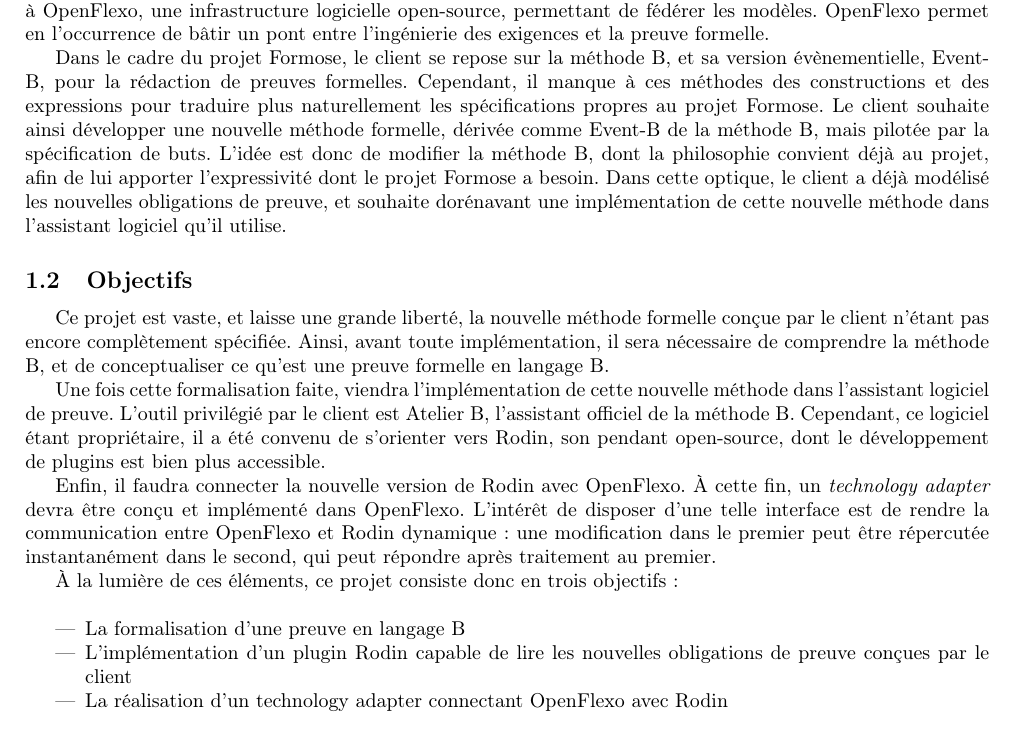
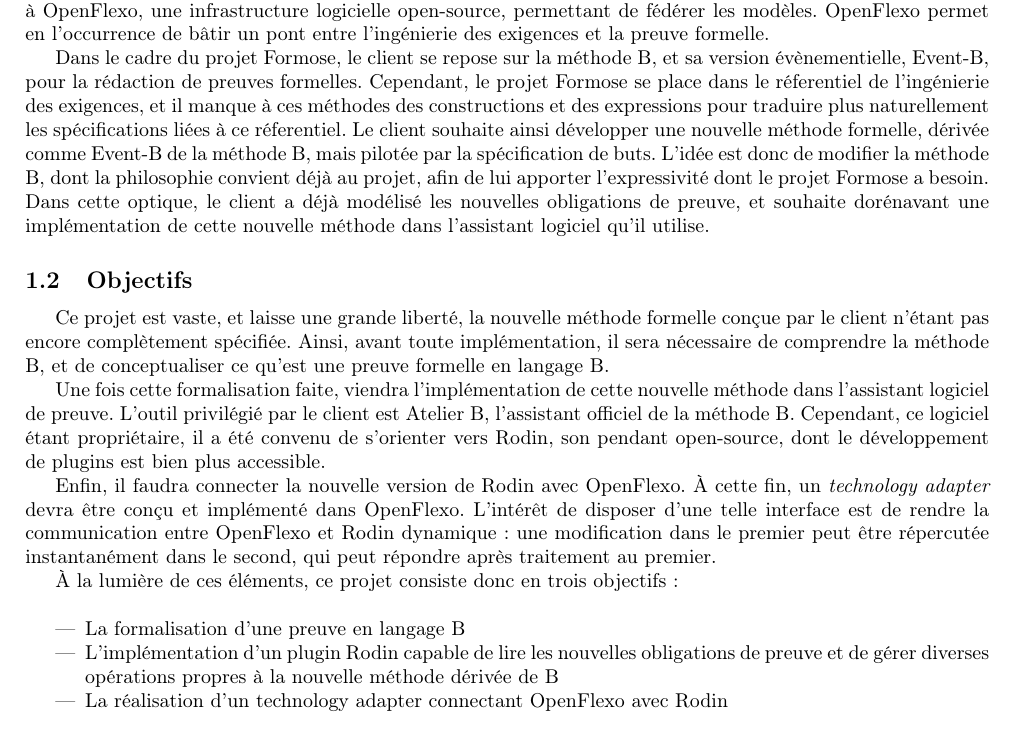
Before and after one commit to Afoucaul/blang-flexo, a LaTeX document (livrables/rapport_bibliographique/rapport_bibliographique.tex): part of page 3 of 6, cut so that both start at the same text. Compiled offline with pdfLaTeX.

Commit message:
edited paragraph about requirement engineering

```diff
--- a/livrables/rapport_bibliographique/rapport_bibliographique.tex
+++ b/livrables/rapport_bibliographique/rapport_bibliographique.tex
@@ -53,7 +53,8 @@
 OpenFlexo permet en l'occurrence de bâtir un pont entre l'ingénierie des exigences et la preuve formelle.
 
 Dans le cadre du projet Formose, le client se repose sur la méthode B, et sa version évènementielle, Event-B, pour la rédaction de preuves formelles.
-Cependant, il manque à ces méthodes des constructions et des expressions pour traduire plus naturellement les spécifications propres au projet Formose.
+Cependant, le projet Formose se place dans le réferentiel de l'ingénierie des exigences, et il manque à ces méthodes des constructions et des expressions %
+pour traduire plus naturellement les spécifications liées à ce réferentiel.
 Le client souhaite ainsi développer une nouvelle méthode formelle, dérivée comme Event-B de la méthode B, mais pilotée par la spécification de buts.
 L'idée est donc de modifier la méthode B, dont la philosophie convient déjà au projet, afin de lui apporter l'expressivité dont le projet Formose a besoin.
 Dans cette optique, le client a déjà modélisé les nouvelles obligations de preuve, et souhaite dorénavant une implémentation de cette nouvelle méthode dans l'assistant logiciel qu'il utilise.
@@ -77,7 +78,7 @@
 \vspace{\baselineskip}
 \begin{itemize}
     \item La formalisation d'une preuve en langage B
-    \item L'implémentation d'un plugin Rodin capable de lire les nouvelles obligations de preuve conçues par le client
+    \item L'implémentation d'un plugin Rodin capable de lire les nouvelles obligations de preuve et de gérer diverses opérations propres à la nouvelle méthode dérivée de B
     \item La réalisation d'un technology adapter connectant OpenFlexo avec Rodin
 \end{itemize}
 
```
Also changed, not shown: livrables/rapport_bibliographique/rapport_bibliographique.tex (1 more changed lines).
